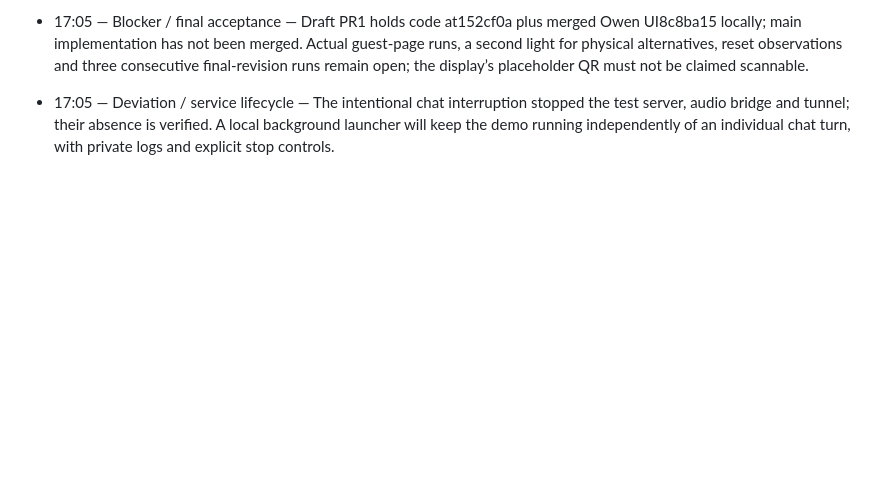
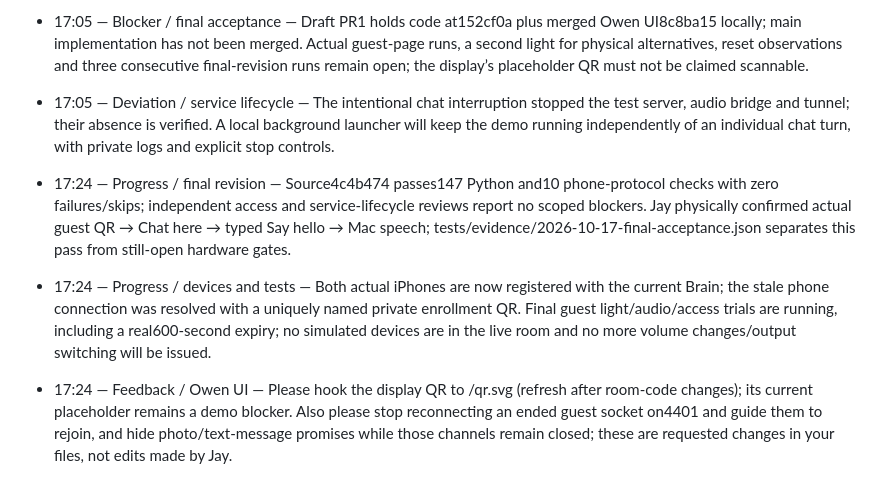
Before and after one commit to owen-tsao/tenant, a Markdown page: notes/jay.md, the part around the change. Drawn GitHub-style; blank space fills up the shorter version.

Commit message:
Record final guest UI speech pass and remaining acceptance gates

```diff
--- a/notes/jay.md
+++ b/notes/jay.md
@@ -47,3 +47,7 @@ If an entry is longer than two sentences it belongs in `ARCHITECTURE.md`, not he
 - 17:05 — Interface / QR and assets — Providing /qr.svg using pinned qrcode8.2 (already used successfully for real iPhone setup) to encode the current public guest join URL, with no new JS dependency. Owen: please replace the display placeholder with this image, refreshing it on room-code changes; your files remain yours. The Brain is also adding /j and /g asset aliases because relative shared.js/tenant.css otherwise resolve to HTML routes.
 - 17:05 — Blocker / final acceptance — Draft PR1 holds code at152cf0a plus merged Owen UI8c8ba15 locally; main implementation has not been merged. Actual guest-page runs, a second light for physical alternatives, reset observations and three consecutive final-revision runs remain open; the display’s placeholder QR must not be claimed scannable.
 - 17:05 — Deviation / service lifecycle — The intentional chat interruption stopped the test server, audio bridge and tunnel; their absence is verified. A local background launcher will keep the demo running independently of an individual chat turn, with private logs and explicit stop controls.
+
+- 17:24 — Progress / final revision — Source4c4b474 passes147 Python and10 phone-protocol checks with zero failures/skips; independent access and service-lifecycle reviews report no scoped blockers. Jay physically confirmed actual guest QR → Chat here → typed Say hello → Mac speech; tests/evidence/2026-10-17-final-acceptance.json separates this pass from still-open hardware gates.
+- 17:24 — Progress / devices and tests — Both actual iPhones are now registered with the current Brain; the stale phone connection was resolved with a uniquely named private enrollment QR. Final guest light/audio/access trials are running, including a real600-second expiry; no simulated devices are in the live room and no more volume changes/output switching will be issued.
+- 17:24 — Feedback / Owen UI — Please hook the display QR to /qr.svg (refresh after room-code changes); its current placeholder remains a demo blocker. Also please stop reconnecting an ended guest socket on4401 and guide them to rejoin, and hide photo/text-message promises while those channels remain closed; these are requested changes in your files, not edits made by Jay.
```
